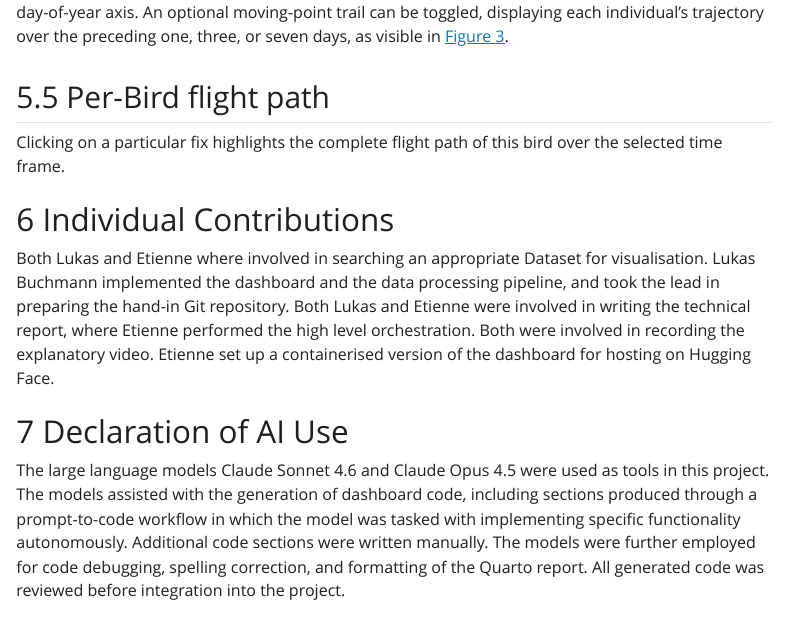
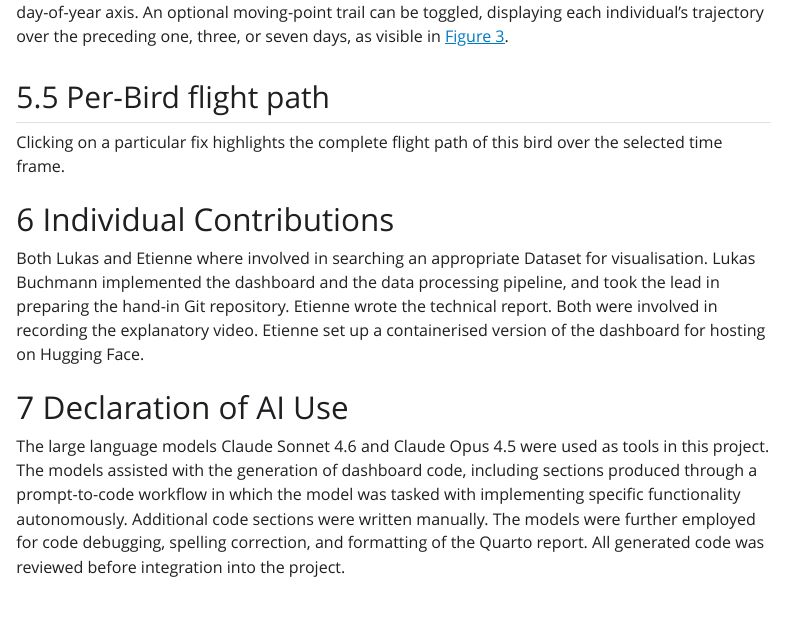
Before and after one commit to LukasBuchmann/alpine-swift-dashboard, a Quarto document (reports/technical_report.qmd): the page in a window 1100 px wide, from 7480 px down. The pictures show the output file reports/technical_report.html that the author committed with the source, opened offline; Quarto's library style sheets are replaced by a plain one without menus.

Commit message:
last cleanup

```diff
--- a/reports/technical_report.qmd
+++ b/reports/technical_report.qmd
@@ -141,7 +141,7 @@
 
 # Individual Contributions
 
-Both Lukas and Etienne where involved in searching an appropriate Dataset for visualisation. Lukas Buchmann implemented the dashboard and the data processing pipeline, and took the lead in preparing the hand-in Git repository. Both Lukas and Etienne were involved in writing the technical report, where Etienne performed the high level orchestration. Both were involved in recording the explanatory video. Etienne set up a containerised version of the dashboard for hosting on Hugging Face.
+Both Lukas and Etienne where involved in searching an appropriate Dataset for visualisation. Lukas Buchmann implemented the dashboard and the data processing pipeline, and took the lead in preparing the hand-in Git repository. Etienne wrote the technical report. Both were involved in recording the explanatory video. Etienne set up a containerised version of the dashboard for hosting on Hugging Face.
 
 # Declaration of AI Use
 
```
Also changed, not shown: reports/technical_report.html, reports/technical_report.pdf.
